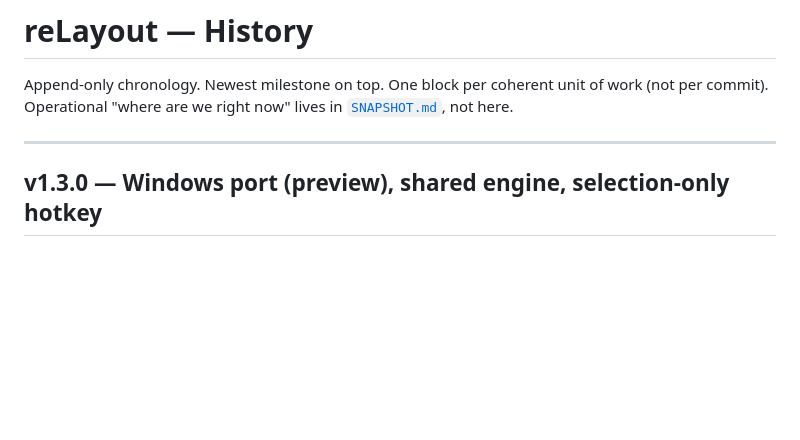
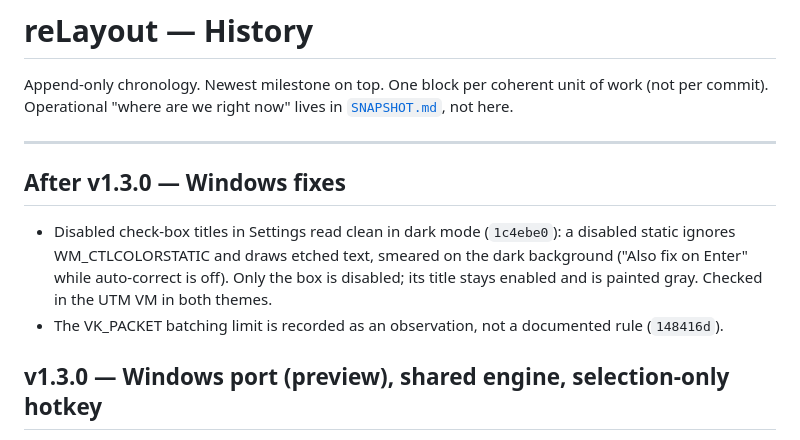
Before and after one commit to vladforfutdinov/reLayout, a Markdown page: docs/HISTORY.md, the part around the change. Drawn GitHub-style; blank space fills up the shorter version.

Commit message:
docs: chronicle post-v1.3.0 Windows fixes
Co-Authored-By: Claude Opus 5 <noreply@anthropic.com>

```diff
--- a/docs/HISTORY.md
+++ b/docs/HISTORY.md
@@ -5,6 +5,16 @@ work (not per commit). Operational "where are we right now" lives in
 [`SNAPSHOT.md`](SNAPSHOT.md), not here.
 
 ---
+
+## After v1.3.0 — Windows fixes
+
+- Disabled check-box titles in Settings read clean in dark mode (`1c4ebe0`): a
+  disabled static ignores WM_CTLCOLORSTATIC and draws etched text, smeared on the
+  dark background ("Also fix on Enter" while auto-correct is off). Only the box is
+  disabled; its title stays enabled and is painted gray. Checked in the UTM VM in
+  both themes.
+- The VK_PACKET batching limit is recorded as an observation, not a documented
+  rule (`148416d`).
 
 ## v1.3.0 — Windows port (preview), shared engine, selection-only hotkey
 
```
